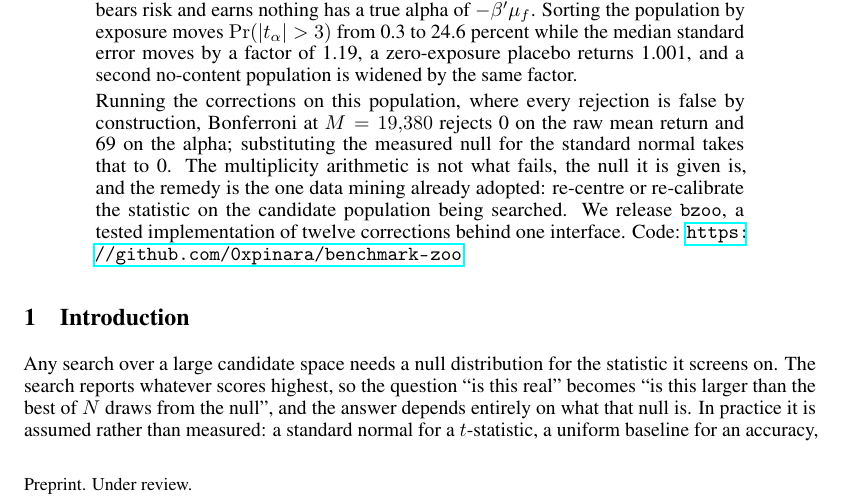
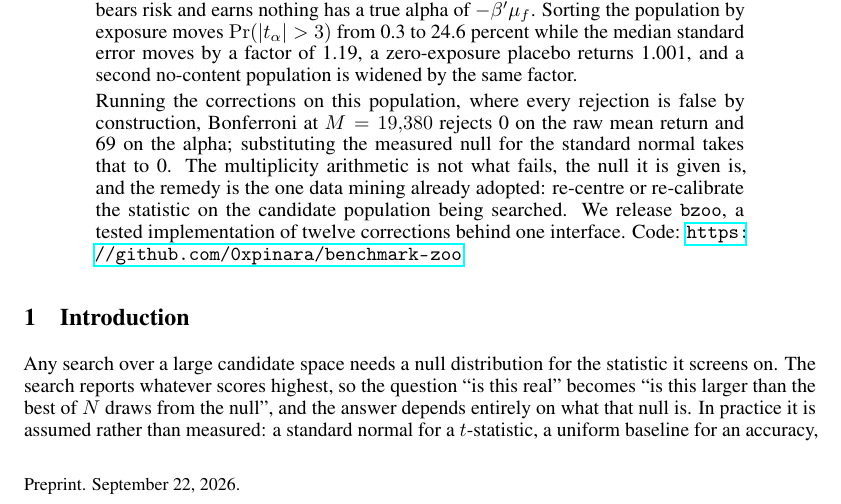
Before and after one commit to 0xpinara/benchmark-zoo, a LaTeX paper (paper/main.tex): part of page 1 of 20, cut so that both start at the same text. Compiled offline with pdfLaTeX.

Commit message:
Footer said the paper was under review; it is not
The [preprint] option hardcodes 'Preprint. Under review.' into the
first-page footer.  Nothing has been submitted anywhere, so the footer
was making a claim the paper cannot support.  Overridden to state the
date instead.

```diff
--- a/paper/main.tex
+++ b/paper/main.tex
@@ -21,6 +21,11 @@
 % replace the URL with an anonymised mirror, in the same commit, or the author
 % is recoverable from the link.
 \usepackage[preprint]{neurips_2023}
+% [preprint] hardcodes "Preprint. Under review." into the first-page footer.
+% This is not under review anywhere, so the footer says what the document is.
+\makeatletter
+\renewcommand{\@noticestring}{Preprint. \today.}
+\makeatother
 
 \usepackage[utf8]{inputenc}
 \usepackage[T1]{fontenc}
```
Also changed, not shown: paper/main.pdf.
